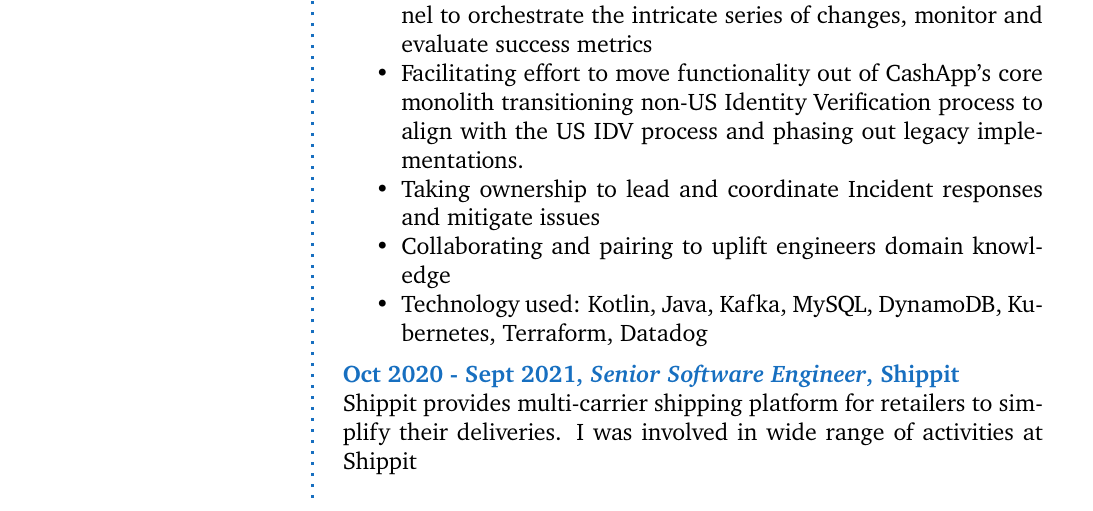
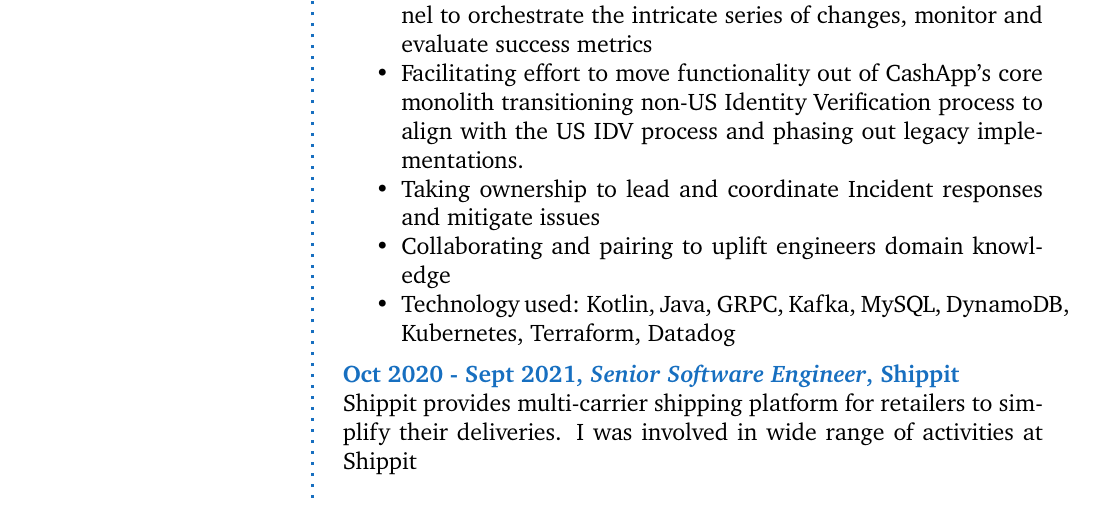
Before and after one commit to bangn/cv, a LaTeX book (banguyen-multi-page.tex): part of page 1 of 3, cut so that both start at the same text. Compiled offline with pdfLaTeX.

Commit message:
More technology used in Cash

```diff
--- a/banguyen-multi-page.tex
+++ b/banguyen-multi-page.tex
@@ -128,7 +128,7 @@
 		process and phasing out legacy implementations.
 	\item Taking ownership to lead and coordinate Incident responses and mitigate issues
 	\item Collaborating and pairing to uplift engineers domain knowledge
-	\item Technology used: Kotlin, Java, Kafka, MySQL, DynamoDB, Kubernetes, Terraform, Datadog
+	\item Technology used: Kotlin, Java, GRPC, Kafka, MySQL, DynamoDB, Kubernetes, Terraform, Datadog
 \end{itemize}
 }
 
```
